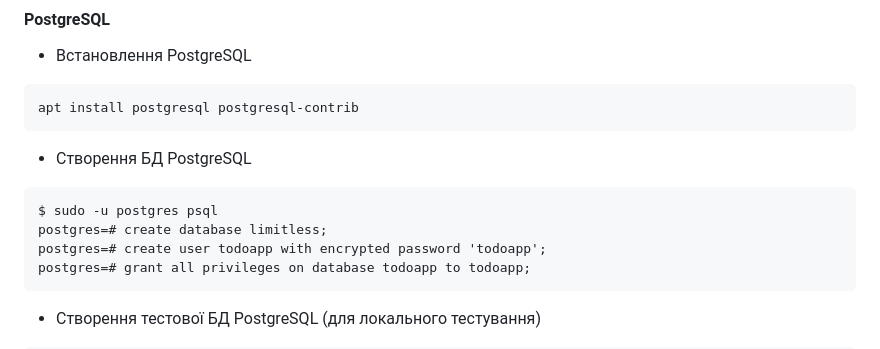
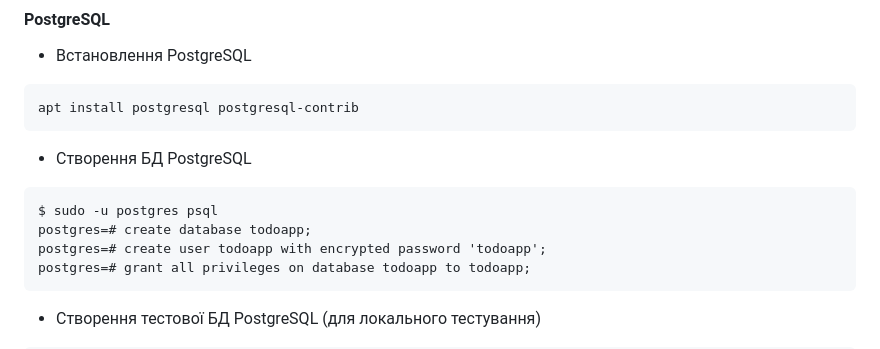
Before and after one commit to vaskinb/todoapp, a Markdown page: README.md, the part around the change. Drawn GitHub-style; folded sections open.

Commit message:
fix[README.md]:minor fix

````diff
--- a/README.md
+++ b/README.md
@@ -133,7 +133,7 @@ apt install postgresql postgresql-contrib
 * Створення БД PostgreSQL
 ```
 $ sudo -u postgres psql
-postgres=# create database limitless;
+postgres=# create database todoapp;
 postgres=# create user todoapp with encrypted password 'todoapp';
 postgres=# grant all privileges on database todoapp to todoapp;
 ```
````
